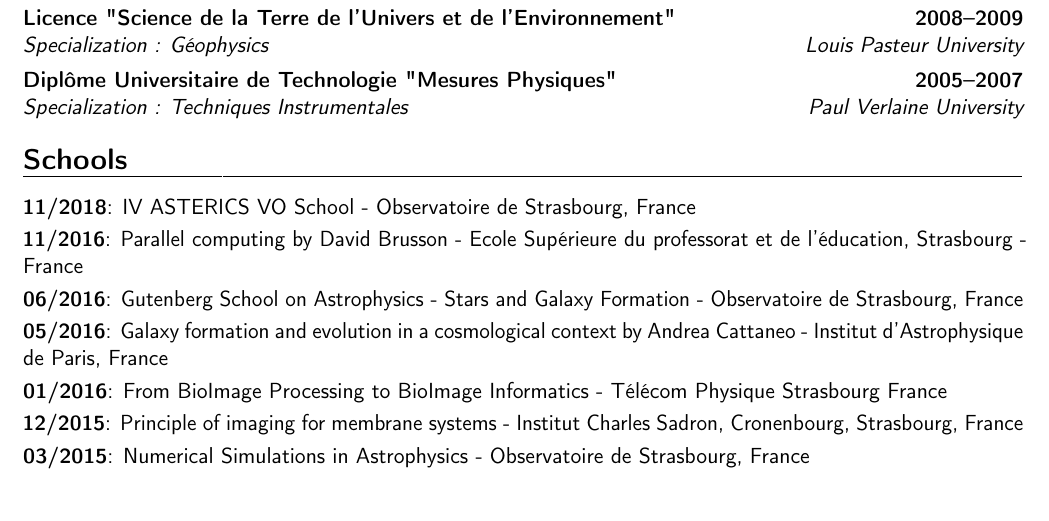
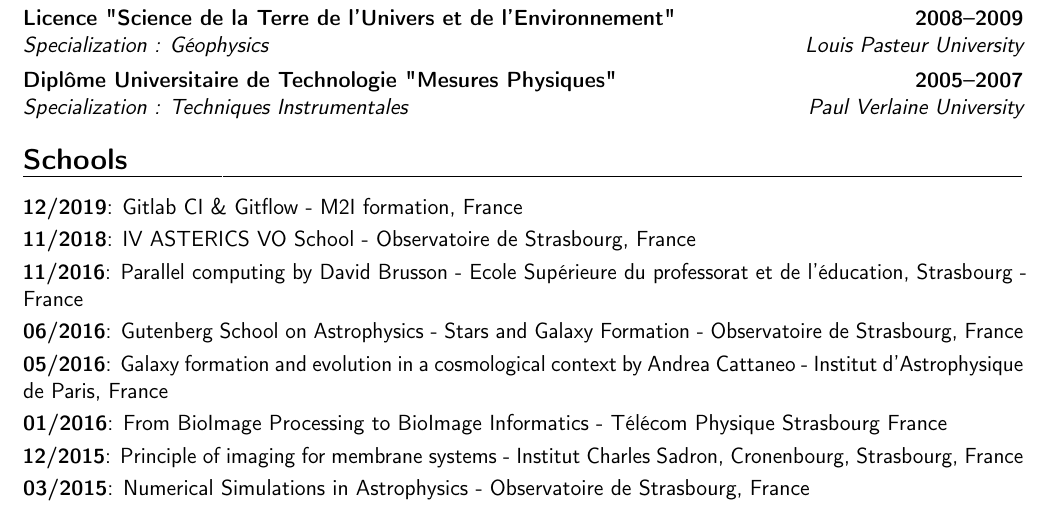
Before and after one commit to NicolasDeparis/curriculumvitae, a LaTeX CV (cv/main.tex): part of page 1 of 2 before the commit and part of page 1 of 3 after it, cut so that both start at the same text. Compiled offline with pdfLaTeX.

Commit message:
add a git formation

```diff
--- a/cv/main.tex
+++ b/cv/main.tex
@@ -219,6 +219,8 @@
 
 
 \section*{Schools}
+
+\cvitem{12/2019}{Gitlab CI \& Gitflow - M2I formation, France}
 
 \cvitem{11/2018}{IV ASTERICS VO School - Observatoire de Strasbourg, France}
 
```
Also changed, not shown: cv/main.pdf.
